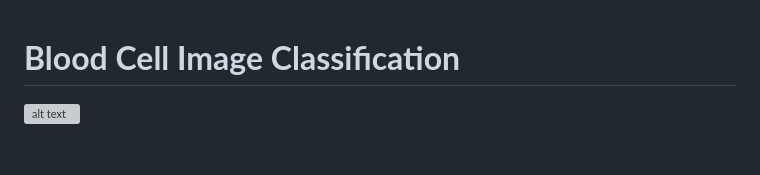
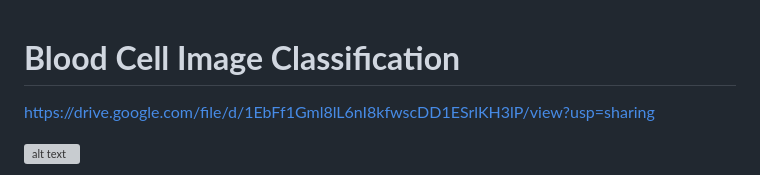
Before and after one commit to Kakaymi10/mission_capstone, a Markdown page: initial_prototype/README.md, the part around the change. GitHub-like rendering; blank space fills up the shorter version; grey boxes are pictures that could not be loaded.

```diff
--- a/initial_prototype/README.md
+++ b/initial_prototype/README.md
@@ -1,4 +1,8 @@
 # **Blood Cell Image Classification**
+
+https://drive.google.com/file/d/1EbFf1Gml8lL6nI8kfwscDD1ESrlKH3lP/view?usp=sharing
+
+
 ![alt text](image.png)
 
 ![alt text](image-1.png)
```
